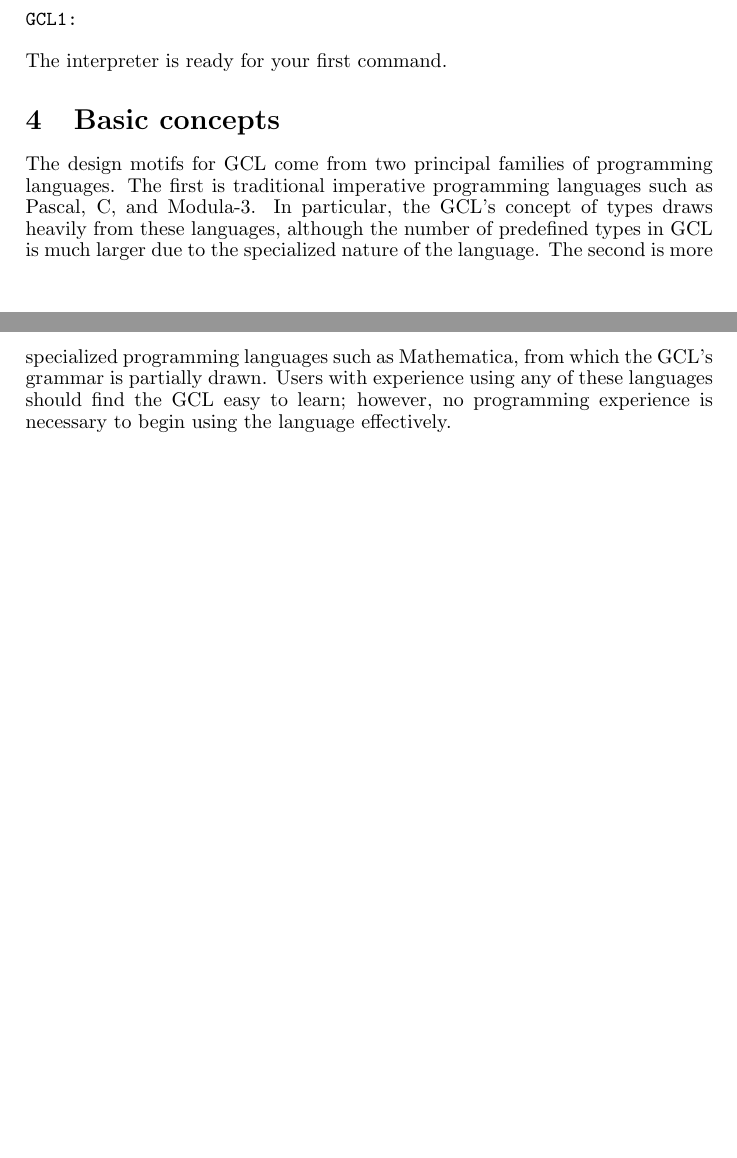
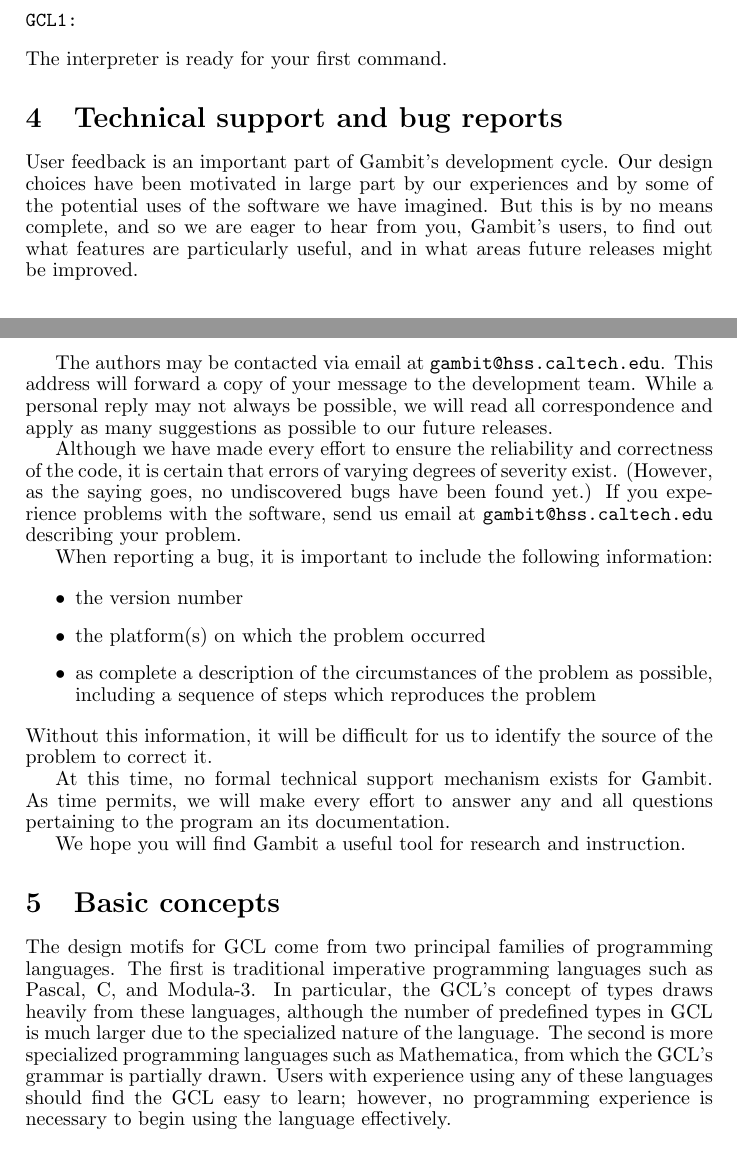
Before and after one commit to gambitproject/gambit, a LaTeX document (gclman.tex): two parts of pages 3 and 4 of 49, joined at a grey line, cut so that both start at the same text, the shorter picture padded with empty space. Compiled offline with pdfLaTeX; a LaTeX package or settings file that is missing is left out; a missing bibliography style is replaced by a similar one.

Commit message:
Added bug report section

```diff
--- a/gclman.tex
+++ b/gclman.tex
@@ -89,6 +89,46 @@
 \end{verbatim}
 
 \noindent The interpreter is ready for your first command.
+
+
+\section{Technical support and bug reports}
+
+User feedback is an important part of Gambit's development cycle.
+Our design choices have been motivated in large part by our experiences
+and by some of the potential uses of the software we have imagined.
+But this is by no means complete, and so we are eager to hear from
+you, Gambit's users, to find out what features are particularly
+useful, and in what areas future releases might be improved.
+
+The authors may be contacted via email at {\tt gambit@hss.caltech.edu}.
+This address will forward a copy of your message to the development team.
+While a personal reply may not always be possible, we will read all
+correspondence and apply as many suggestions as possible to our future
+releases.
+
+Although we have made every effort to ensure the reliability and correctness of the
+code, it is certain that errors of varying degrees of severity exist.
+(However, as the saying goes, no undiscovered bugs have been found yet.)  If you
+experience problems with the software,
+send us email at {\tt gambit@hss.caltech.edu} describing your problem.
+
+When reporting a bug, it is important to include the following information:
+
+\begin{itemize}
+\item the version number
+\item the platform(s) on which the problem occurred
+\item as complete a description of the circumstances of the problem as possible, including a sequence of steps which reproduces the problem
+\end{itemize}
+
+\noindent Without this information, it will be difficult for us to identify the source of the
+problem to correct it.
+
+At this time, no formal technical support mechanism exists for Gambit.
+As time permits, we will make every effort to answer any and all questions
+pertaining to the program an its documentation.
+
+We hope you will find Gambit a useful tool for research and instruction.
+
 
 \section{Basic concepts}
 
```
